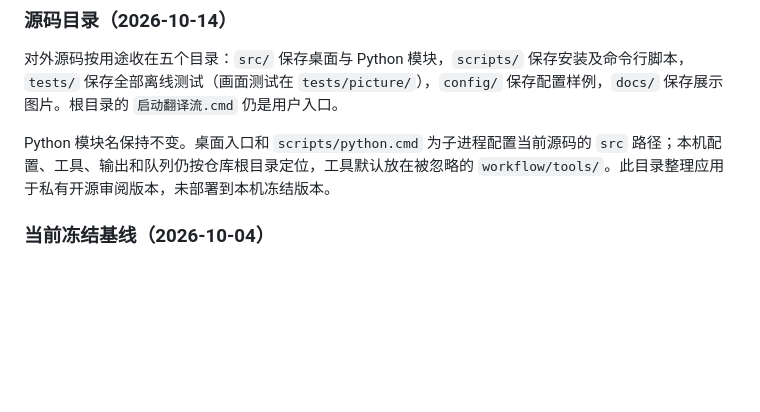
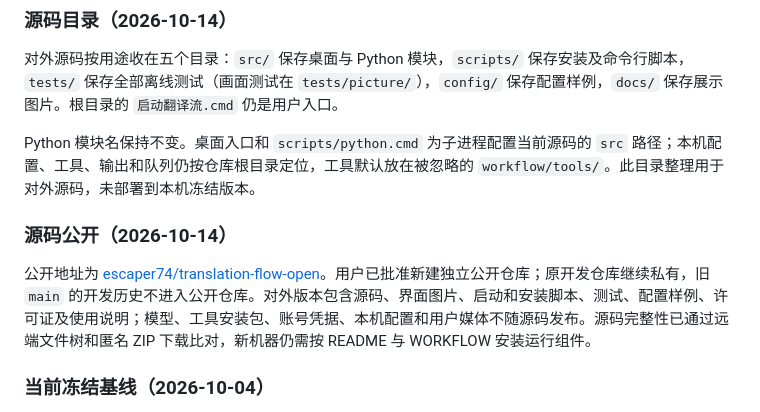
Before and after one commit to escaper74/translation-flow-open, a Markdown page: PROJECT_BRIEF.md, the part around the change. Drawn GitHub-style; blank space fills up the shorter version.

Commit message:
Document the public source repository and publication scope

```diff
--- a/PROJECT_BRIEF.md
+++ b/PROJECT_BRIEF.md
@@ -6,7 +6,11 @@
 
 对外源码按用途收在五个目录：`src/` 保存桌面与 Python 模块，`scripts/` 保存安装及命令行脚本，`tests/` 保存全部离线测试（画面测试在 `tests/picture/`），`config/` 保存配置样例，`docs/` 保存展示图片。根目录的 `启动翻译流.cmd` 仍是用户入口。
 
-Python 模块名保持不变。桌面入口和 `scripts/python.cmd` 为子进程配置当前源码的 `src` 路径；本机配置、工具、输出和队列仍按仓库根目录定位，工具默认放在被忽略的 `workflow/tools/`。此目录整理应用于私有开源审阅版本，未部署到本机冻结版本。
+Python 模块名保持不变。桌面入口和 `scripts/python.cmd` 为子进程配置当前源码的 `src` 路径；本机配置、工具、输出和队列仍按仓库根目录定位，工具默认放在被忽略的 `workflow/tools/`。此目录整理用于对外源码，未部署到本机冻结版本。
+
+### 源码公开（2026-10-14）
+
+公开地址为 [escaper74/translation-flow-open](https://github.com/escaper74/translation-flow-open)。用户已批准新建独立公开仓库；原开发仓库继续私有，旧 `main` 的开发历史不进入公开仓库。对外版本包含源码、界面图片、启动和安装脚本、测试、配置样例、许可证及使用说明；模型、工具安装包、账号凭据、本机配置和用户媒体不随源码发布。源码完整性已通过远端文件树和匿名 ZIP 下载比对，新机器仍需按 README 与 WORKFLOW 安装运行组件。
 
 ### 当前冻结基线（2026-10-04）
 
```
